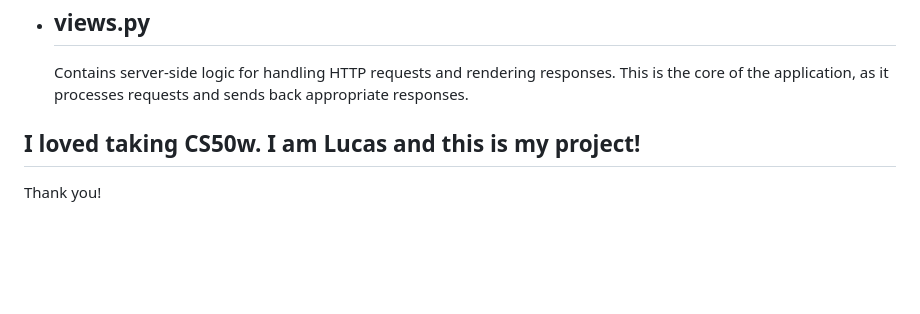
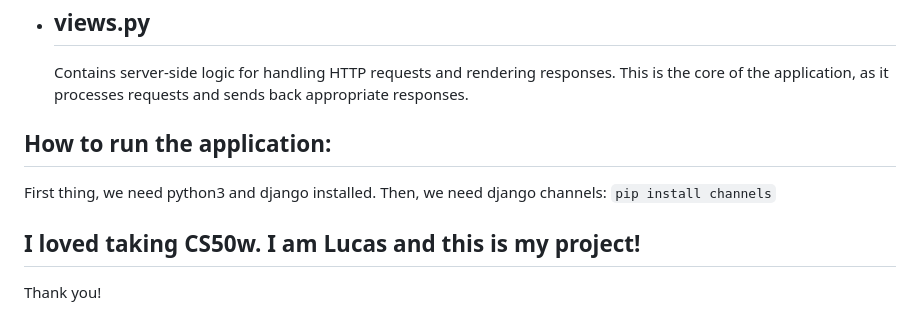
Before and after one commit to LucasVieira4/online-tictactoe, a Markdown page: README.md, the part around the change. Drawn GitHub-style; blank space fills up the shorter version.

```diff
--- a/README.md
+++ b/README.md
@@ -171,5 +171,11 @@ The folder for the game app itself. It contains several subfolders and files ess
 - ## views.py
   Contains server-side logic for handling HTTP requests and rendering responses. This is the core of the application, as it processes requests and sends back appropriate responses.
 
+
+## How to run the application:
+First thing, we need python3 and django installed. Then, we need django channels:
+`pip install channels`
+
+
 ## I loved taking CS50w. I am Lucas and this is my project!
 Thank you!
```
